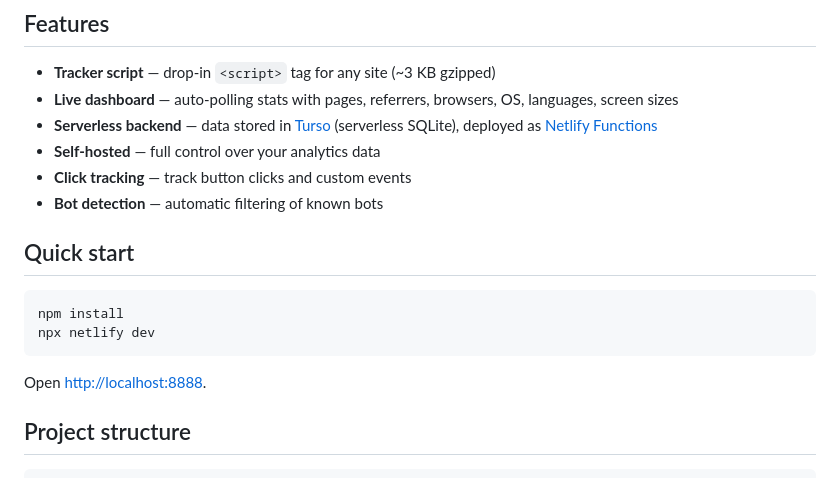
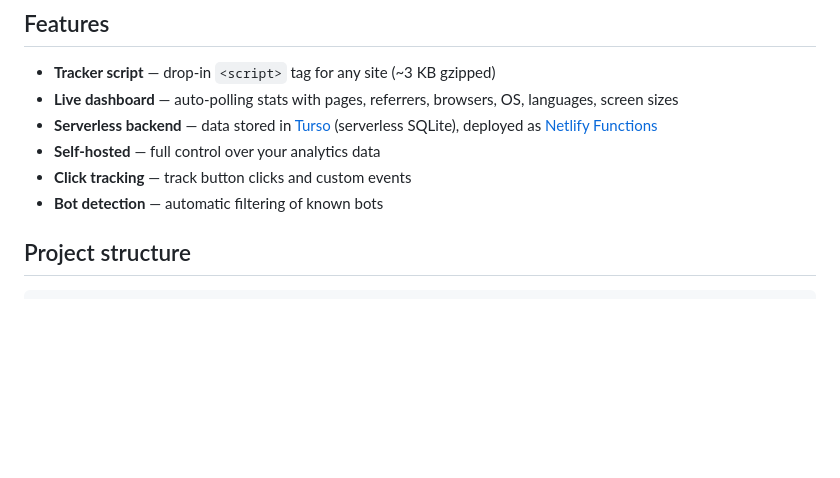
Before and after one commit to adviks/SheepCounter, a Markdown page: README.md, the part around the change. Drawn GitHub-style; blank space fills up the shorter version.

Commit message:
Remove quick start section from README
Removed quick start instructions from README.

````diff
--- a/README.md
+++ b/README.md
@@ -12,15 +12,6 @@ No cookies, no personal data tracking. Just page views, referrers, browsers, sys
 - **Self-hosted** — full control over your analytics data
 - **Click tracking** — track button clicks and custom events
 - **Bot detection** — automatic filtering of known bots
-
-## Quick start
-
-```bash
-npm install
-npx netlify dev
-```
-
-Open [http://localhost:8888](http://localhost:8888).
 
 ## Project structure
 
````
